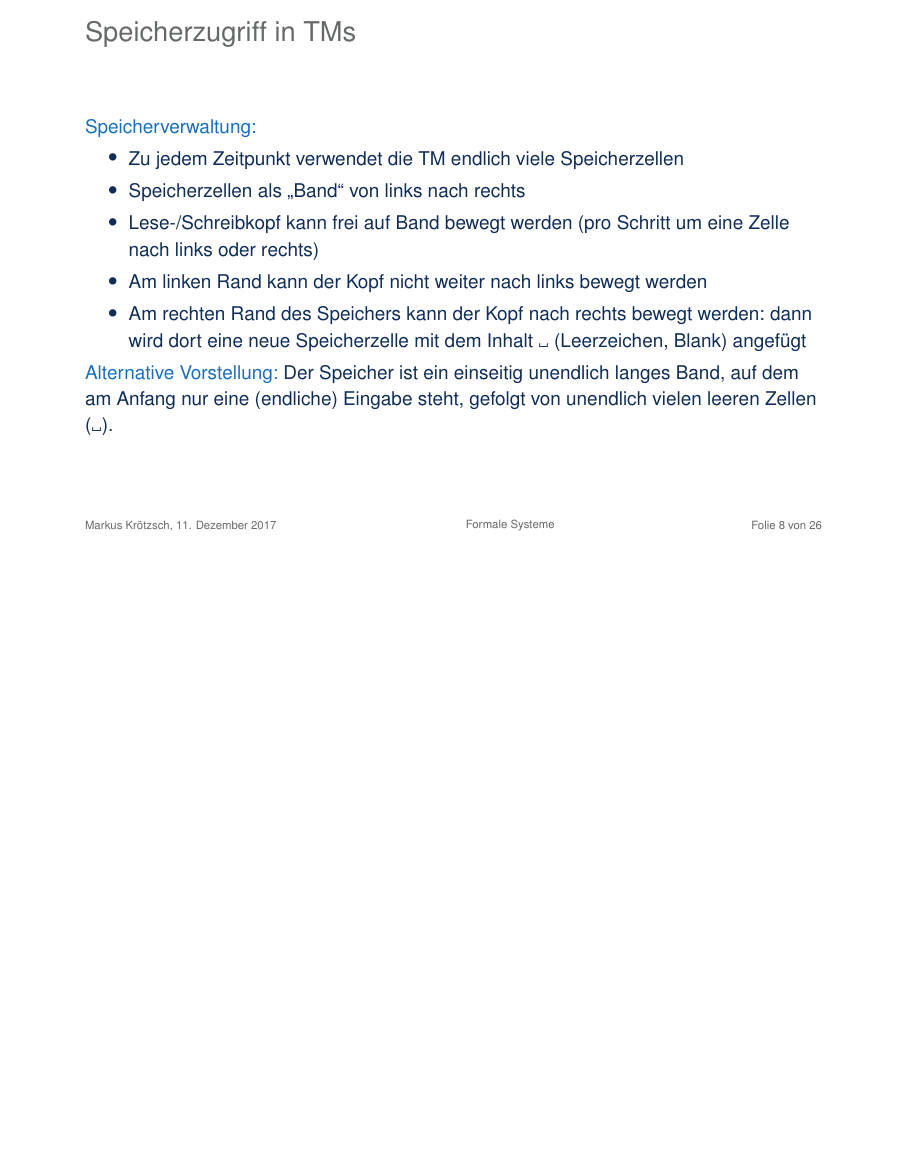
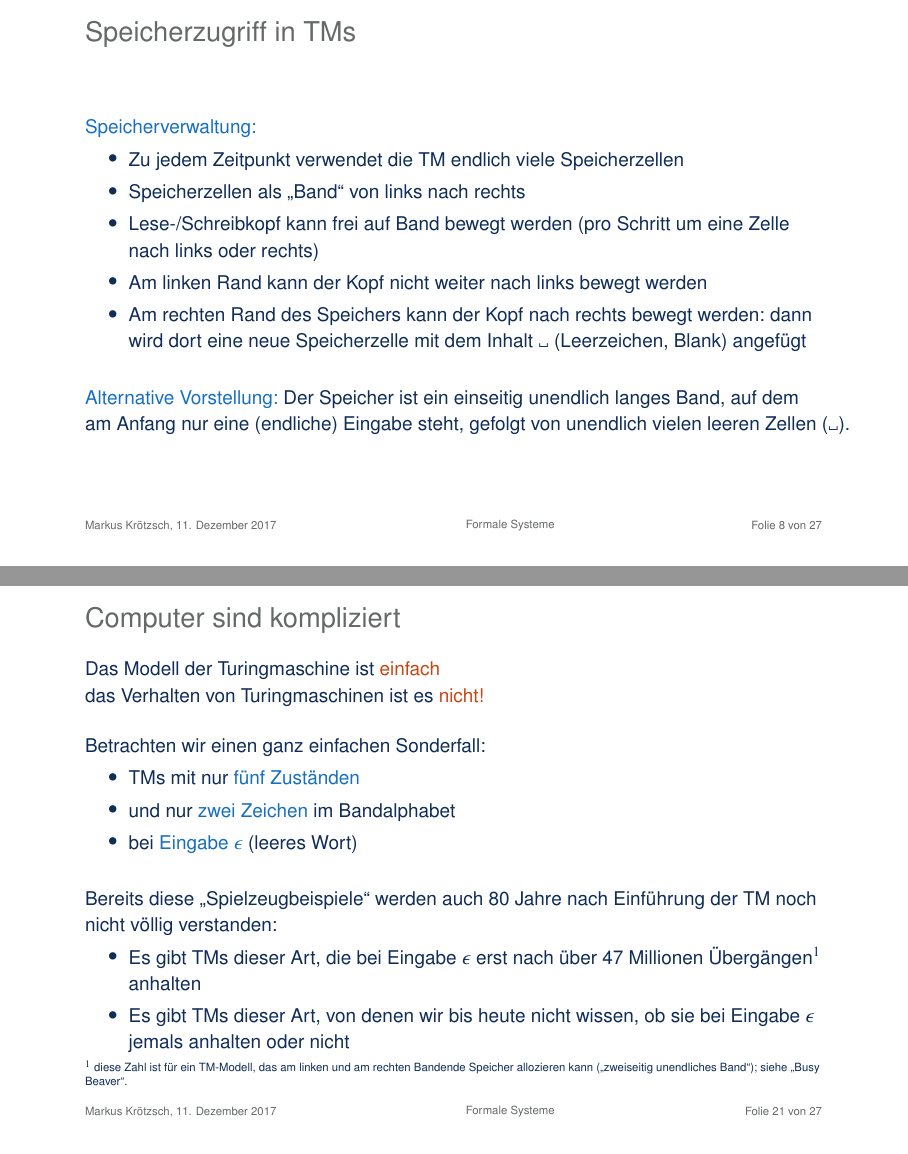
Before and after one commit to knowsys/FormaleSysteme, LaTeX slides (Vorlesungen/lecture-18.tex): page 17 of 67 before the commit and pages 17 and 56 of 69 after it, the two joined at a grey line, the shorter picture padded with empty space. Compiled offline with pdfLaTeX.

Commit message:
some more content, typo fixes

```diff
--- a/Vorlesungen/lecture-18.tex
+++ b/Vorlesungen/lecture-18.tex
@@ -152,15 +152,18 @@ Schritt um eins erhöhen oder verringern\pause
 \item Lese-/Schreibkopf kann frei auf Band bewegt werden (pro Schritt um eine Zelle nach links oder rechts)
 \item Am linken Rand kann der Kopf nicht weiter nach links bewegt werden
 \item Am rechten Rand des Speichers kann der Kopf nach rechts bewegt werden: dann wird dort eine neue Speicherzelle mit dem Inhalt $\blank$ (Leerzeichen, Blank) angefügt
-\end{itemize}
+\end{itemize}\bigskip
 
 \alert{Alternative Vorstellung:} Der Speicher ist ein einseitig unendlich langes Band, auf dem am Anfang nur
-eine (endliche) Eingabe steht, gefolgt von unendlich vielen leeren Zellen ($\blank$).
+eine (endliche) Eingabe steht, gefolgt von unendlich vielen leeren Zellen \ghost{($\blank$).}
+
 
 \end{frame}
 
 \begin{frame}
+
 \narrowcentering{\includegraphics[width=9.9cm]{images/TM}}
+
 \narrowcentering{\tiny Modell einer Turingmaschine, (c) Foto: Rocky Acosta, 2012, CC-By 3.0}
 \end{frame}
 
@@ -484,6 +487,30 @@ eine Turingmaschine gibt, die für jede mögliche Eingabe den Wert der Funktion
 \item \emph{Lesart 1:} Vorschlag einer mathematischen Definition der intuitiven Idee von Berechenbarkeit
 \item \emph{Lesart 2:} "`Naturgesetz"' über die Möglichkeiten und Grenzen des Rechnens an sich
 \end{itemize}
+
+\end{frame}
+
+\begin{frame}\frametitle{Computer sind kompliziert}
+
+Das Modell der Turingmaschine ist \redalert{einfach}\\
+das Verhalten von Turingmaschinen ist es \redalert{nicht!}\bigskip
+
+Betrachten wir einen ganz einfachen Sonderfall:
+\begin{itemize}
+\item TMs mit nur \alert{fünf Zuständen}
+\item und nur \alert{zwei Zeichen} im Bandalphabet
+\item bei \alert{Eingabe $\epsilon$} (leeres Wort)
+\end{itemize}\pause\bigskip
+
+Bereits diese "`Spielzeugbeispiele"' werden auch 80 Jahre nach Einführung der TM noch nicht völlig verstanden:
+\begin{itemize}
+\item Es gibt TMs dieser Art, die bei Eingabe $\epsilon$ erst nach über 47 Millionen Übergängen${}^1$ anhalten
+\item Es gibt TMs dieser Art, von denen wir bis heute nicht wissen, ob sie bei Eingabe $\epsilon$ jemals anhalten oder nicht
+\end{itemize}
+
+{\tiny ${}^1$ diese Zahl ist für ein TM-Modell, das am linken und am rechten Bandende Speicher allozieren kann ("`zweiseitig unendliches Band"'); siehe "`Busy Beaver"'.
+
+}
 
 \end{frame}
 
```
Also changed, not shown: Vorlesungen/lecture-18.tex (12 more changed lines).
